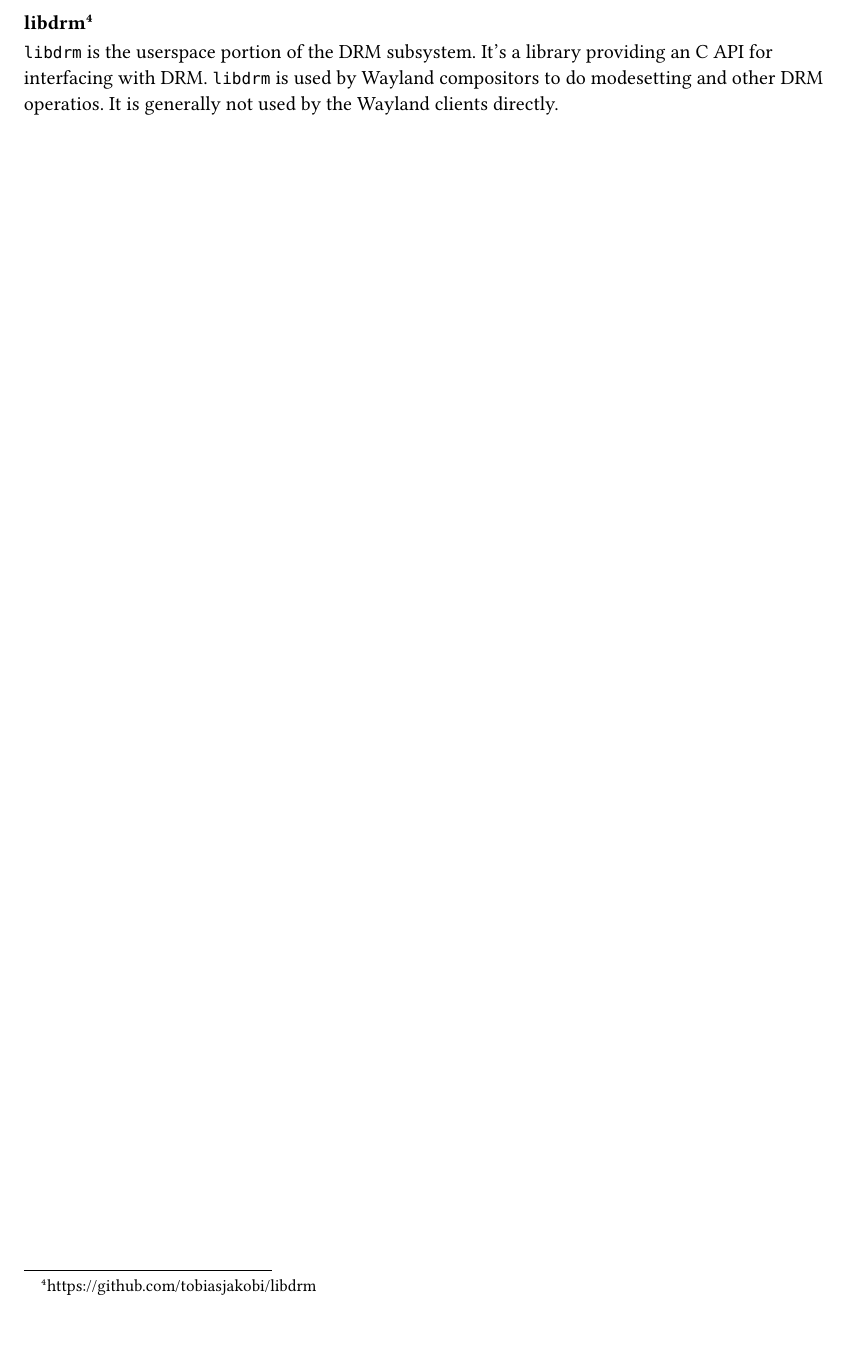
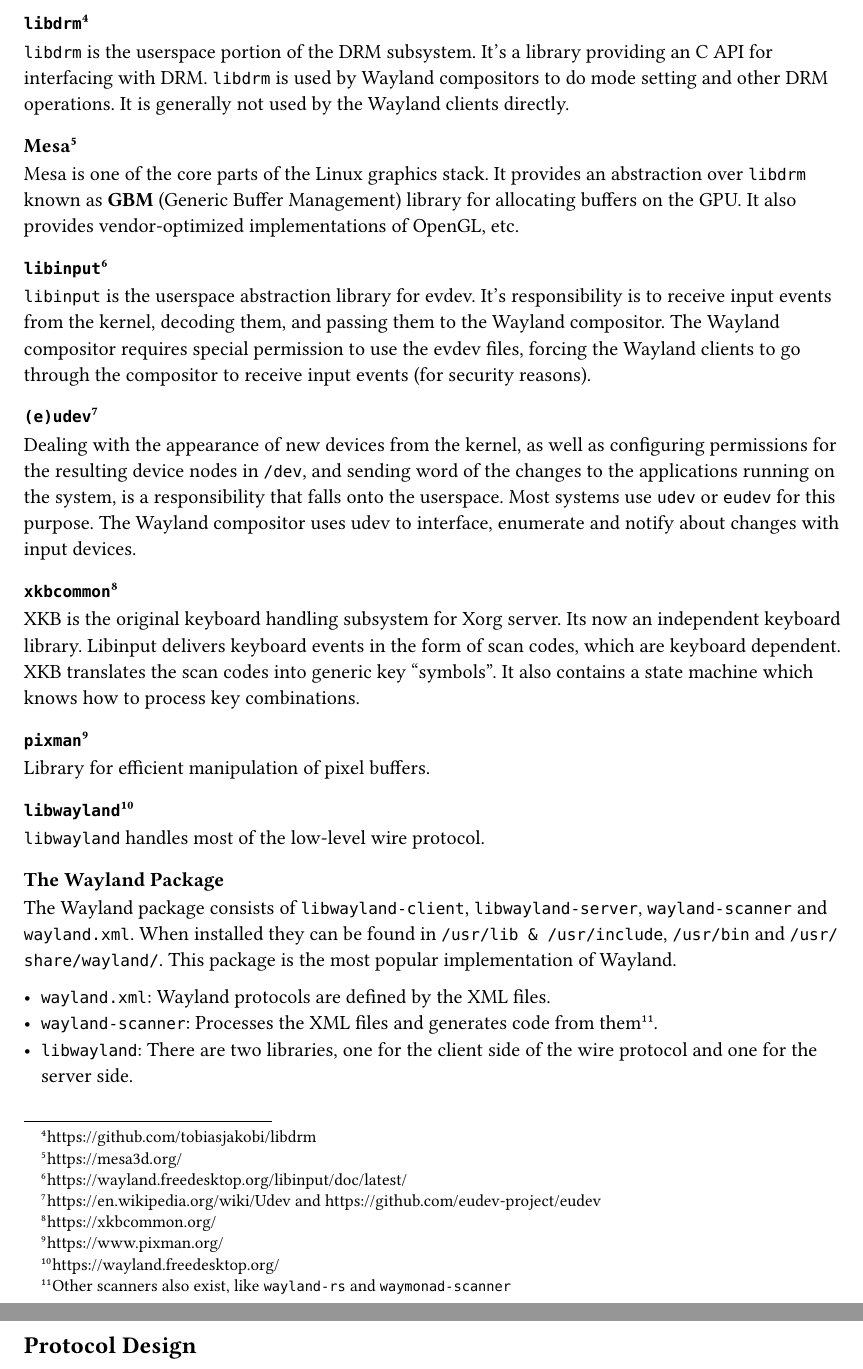
Before and after one commit to MarkoMuc/notes, a Typst document (wayland/wayland-book.typ): part of page 2 of 2 before the commit and two parts of pages 2 and 3 of 3 after it, the two joined at a grey line, cut at the place of the change, the shorter picture padded with empty space. The pictures show the PDF file wayland/wayland-book.pdf that the author committed with the source.

Commit message:
wayland: chapter 1

```diff
--- a/wayland/wayland-book.typ
+++ b/wayland/wayland-book.typ
@@ -54,8 +54,55 @@
 
 Applications in the userspace are isolated from the hardware and must work with it via the device nodes provided by the kernel.
 
-==== libdrm #footnote[#link("https://github.com/tobiasjakobi/libdrm")]
+==== `libdrm` #footnote[#link("https://github.com/tobiasjakobi/libdrm")]
 
 `libdrm` is the userspace portion of the DRM subsystem. It's a library providing an C API for interfacing with DRM.
-`libdrm` is used by Wayland compositors to do modesetting and other DRM operatios. It is generally not used by the
+`libdrm` is used by Wayland compositors to do mode setting and other DRM operations. It is generally not used by the
 Wayland clients directly.
+
+==== Mesa #footnote[#link("https://mesa3d.org/")]
+
+Mesa is one of the core parts of the Linux graphics stack.
+It provides an abstraction over `libdrm` known as *GBM* (Generic Buffer Management) library for
+allocating buffers on the GPU. It also provides vendor-optimized implementations of OpenGL, etc.
+
+==== `libinput` #footnote[#link("https://wayland.freedesktop.org/libinput/doc/latest/")]
+
+`libinput` is the userspace abstraction library for evdev.
+It's responsibility is to receive input events from the kernel, decoding them, and passing them to the Wayland compositor.
+The Wayland compositor requires special permission to use the evdev files, forcing the Wayland clients to go through the
+compositor to receive input events (for security reasons).
+
+==== `(e)udev` #footnote[#link("https://en.wikipedia.org/wiki/Udev and https://github.com/eudev-project/eudev")]
+
+Dealing with the appearance of new devices from the kernel, as well as configuring permissions for the resulting
+device nodes in `/dev`, and sending word of the changes to the applications running on the system, is a responsibility
+that falls onto the userspace. Most systems use `udev` or `eudev` for this purpose.
+The Wayland compositor uses udev to interface, enumerate and notify about changes with input devices.
+
+==== `xkbcommon` #footnote[#link("https://xkbcommon.org/")]
+
+XKB is the original keyboard handling subsystem for Xorg server. Its now an independent keyboard library.
+Libinput delivers keyboard events in the form of scan codes, which are keyboard dependent.
+XKB translates the scan codes into generic key "symbols".
+It also contains a state machine which knows how to process key combinations.
+
+==== `pixman` #footnote[#link("https://www.pixman.org/")]
+
+Library for efficient manipulation of pixel buffers.
+
+==== `libwayland` #footnote[#link("https://wayland.freedesktop.org/")]
+
+`libwayland` handles most of the low-level wire protocol.
+
+=== The Wayland Package
+
+The Wayland package consists of `libwayland-client`, `libwayland-server`, `wayland-scanner` and `wayland.xml`.
+When installed they can be found in `/usr/lib & /usr/include`, `/usr/bin` and `/usr/share/wayland/`.
+This package is the most popular implementation of Wayland.
+
+- `wayland.xml`: Wayland protocols are defined by the XML files.
+- `wayland-scanner`: Processes the XML files and generates code from them #footnote[Other scanners also exist, like `wayland-rs` and `waymonad-scanner`].
+- `libwayland`: There are two libraries, one for the client side of the wire protocol and one for the server side.
+
+== Protocol Design
```
Also changed, not shown: wayland/wayland-book.pdf.
